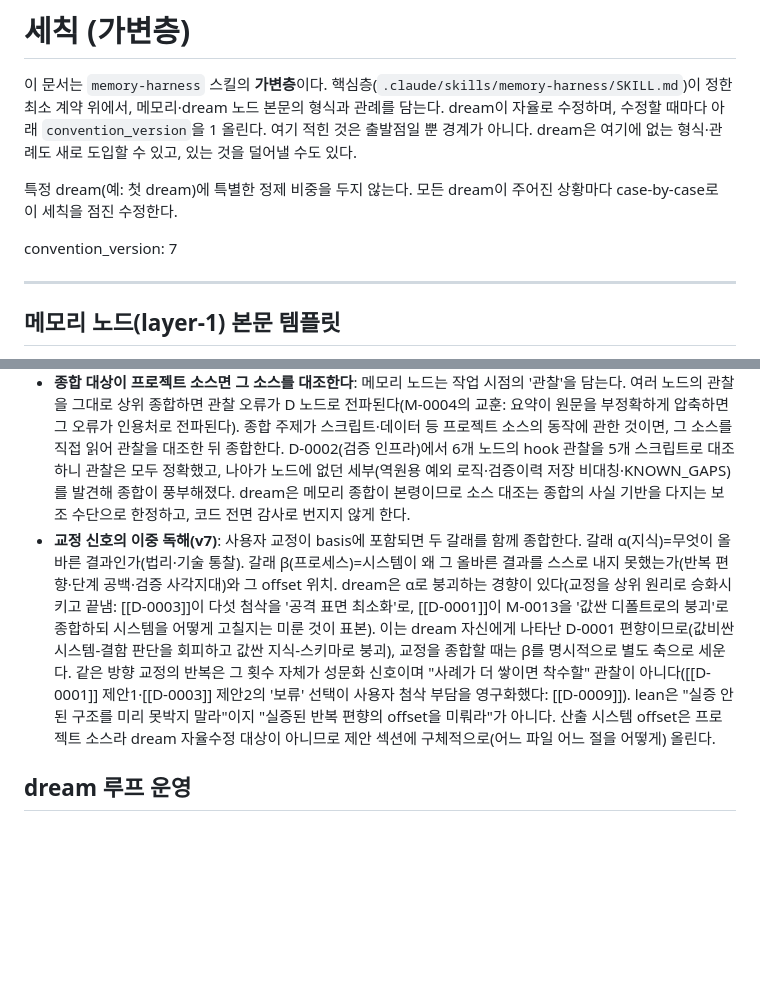
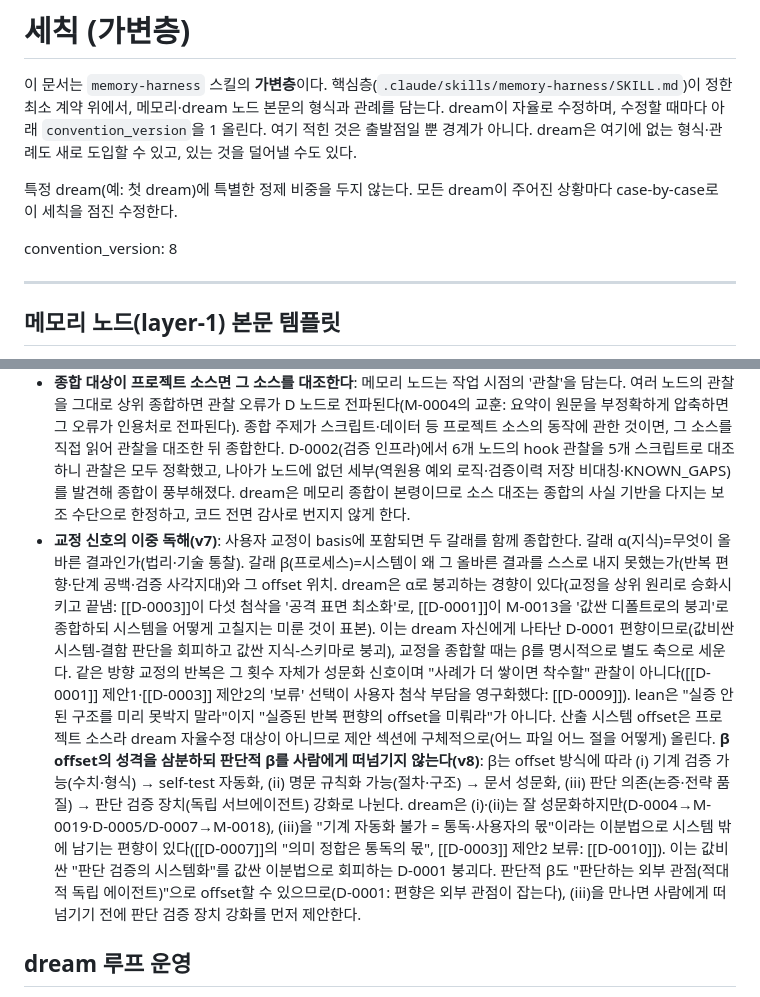
Before and after one commit to MegasKomnenos/legal-harness, a Markdown page: 기억/세칙.md, 2 parts joined by grey strips. Drawn GitHub-style; blank space fills up the shorter version.

Commit message:
dream 사이클 7(v7 dogfood·상향종합): dream의 β 종합이 offset 기계화 가능성에 편향됨 규명(D-0010, 판단적 β는 판단검증장치 아닌 사람에게 전가)·세칙 v8(β offset 삼분)

```diff
--- a/기억/세칙.md
+++ b/기억/세칙.md
@@ -4,7 +4,7 @@
 
 특정 dream(예: 첫 dream)에 특별한 정제 비중을 두지 않는다. 모든 dream이 주어진 상황마다 case-by-case로 이 세칙을 점진 수정한다.
 
-convention_version: 7
+convention_version: 8
 
 ---
 
@@ -51,7 +51,7 @@ frontmatter(핵심층 규정) 아래 본문은 자유 형식이되, 출발점으
   - 병렬은 처리량을 얻는 대신 각 종합이 다른 주제군을 못 본다. 메인 취합의 교차 연결이 그 손실을 메운다. 독립성이 분명한 주제군에 적용하고, 얕은 병렬 남발은 피한다. 순차 심화의 "깊은 하나"라는 가치는 여전히 유효하며, 두 모드는 상보적이다.
 - **dream의 서브에이전트 사용 경계**: `.claude/CLAUDE.md`의 "서브에이전트 제한"은 *법률 문서 생성*(사건 전체 맥락의 단일 컨텍스트 일관성)에 대한 것이고, dream 종합에는 적용되지 않는다. dream 주제군은 상대적으로 독립적이라 병렬 종합·검증이 가능하다. 다만 전체 그래프 일관성·상향 종합·세칙·커밋은 메인이 유지한다(서브에이전트에 위임하지 않는다).
 - **종합 대상이 프로젝트 소스면 그 소스를 대조한다**: 메모리 노드는 작업 시점의 '관찰'을 담는다. 여러 노드의 관찰을 그대로 상위 종합하면 관찰 오류가 D 노드로 전파된다(M-0004의 교훈: 요약이 원문을 부정확하게 압축하면 그 오류가 인용처로 전파된다). 종합 주제가 스크립트·데이터 등 프로젝트 소스의 동작에 관한 것이면, 그 소스를 직접 읽어 관찰을 대조한 뒤 종합한다. D-0002(검증 인프라)에서 6개 노드의 hook 관찰을 5개 스크립트로 대조하니 관찰은 모두 정확했고, 나아가 노드에 없던 세부(역원용 예외 로직·검증이력 저장 비대칭·KNOWN_GAPS)를 발견해 종합이 풍부해졌다. dream은 메모리 종합이 본령이므로 소스 대조는 종합의 사실 기반을 다지는 보조 수단으로 한정하고, 코드 전면 감사로 번지지 않게 한다.
-- **교정 신호의 이중 독해(v7)**: 사용자 교정이 basis에 포함되면 두 갈래를 함께 종합한다. 갈래 α(지식)=무엇이 올바른 결과인가(법리·기술 통찰). 갈래 β(프로세스)=시스템이 왜 그 올바른 결과를 스스로 내지 못했는가(반복 편향·단계 공백·검증 사각지대)와 그 offset 위치. dream은 α로 붕괴하는 경향이 있다(교정을 상위 원리로 승화시키고 끝냄: [[D-0003]]이 다섯 첨삭을 '공격 표면 최소화'로, [[D-0001]]이 M-0013을 '값싼 디폴트로의 붕괴'로 종합하되 시스템을 어떻게 고칠지는 미룬 것이 표본). 이는 dream 자신에게 나타난 D-0001 편향이므로(값비싼 시스템-결함 판단을 회피하고 값싼 지식-스키마로 붕괴), 교정을 종합할 때는 β를 명시적으로 별도 축으로 세운다. 같은 방향 교정의 반복은 그 횟수 자체가 성문화 신호이며 "사례가 더 쌓이면 착수할" 관찰이 아니다([[D-0001]] 제안1·[[D-0003]] 제안2의 '보류' 선택이 사용자 첨삭 부담을 영구화했다: [[D-0009]]). lean은 "실증 안 된 구조를 미리 못박지 말라"이지 "실증된 반복 편향의 offset을 미뤄라"가 아니다. 산출 시스템 offset은 프로젝트 소스라 dream 자율수정 대상이 아니므로 제안 섹션에 구체적으로(어느 파일 어느 절을 어떻게) 올린다.
+- **교정 신호의 이중 독해(v7)**: 사용자 교정이 basis에 포함되면 두 갈래를 함께 종합한다. 갈래 α(지식)=무엇이 올바른 결과인가(법리·기술 통찰). 갈래 β(프로세스)=시스템이 왜 그 올바른 결과를 스스로 내지 못했는가(반복 편향·단계 공백·검증 사각지대)와 그 offset 위치. dream은 α로 붕괴하는 경향이 있다(교정을 상위 원리로 승화시키고 끝냄: [[D-0003]]이 다섯 첨삭을 '공격 표면 최소화'로, [[D-0001]]이 M-0013을 '값싼 디폴트로의 붕괴'로 종합하되 시스템을 어떻게 고칠지는 미룬 것이 표본). 이는 dream 자신에게 나타난 D-0001 편향이므로(값비싼 시스템-결함 판단을 회피하고 값싼 지식-스키마로 붕괴), 교정을 종합할 때는 β를 명시적으로 별도 축으로 세운다. 같은 방향 교정의 반복은 그 횟수 자체가 성문화 신호이며 "사례가 더 쌓이면 착수할" 관찰이 아니다([[D-0001]] 제안1·[[D-0003]] 제안2의 '보류' 선택이 사용자 첨삭 부담을 영구화했다: [[D-0009]]). lean은 "실증 안 된 구조를 미리 못박지 말라"이지 "실증된 반복 편향의 offset을 미뤄라"가 아니다. 산출 시스템 offset은 프로젝트 소스라 dream 자율수정 대상이 아니므로 제안 섹션에 구체적으로(어느 파일 어느 절을 어떻게) 올린다. **β offset의 성격을 삼분하되 판단적 β를 사람에게 떠넘기지 않는다(v8)**: β는 offset 방식에 따라 (i) 기계 검증 가능(수치·형식) → self-test 자동화, (ii) 명문 규칙화 가능(절차·구조) → 문서 성문화, (iii) 판단 의존(논증·전략 품질) → 판단 검증 장치(독립 서브에이전트) 강화로 나뉜다. dream은 (i)·(ii)는 잘 성문화하지만(D-0004→M-0019·D-0005/D-0007→M-0018), (iii)을 "기계 자동화 불가 = 통독·사용자의 몫"이라는 이분법으로 시스템 밖에 남기는 편향이 있다([[D-0007]]의 "의미 정합은 통독의 몫", [[D-0003]] 제안2 보류: [[D-0010]]). 이는 값비싼 "판단 검증의 시스템화"를 값싼 이분법으로 회피하는 D-0001 붕괴다. 판단적 β도 "판단하는 외부 관점(적대적 독립 에이전트)"으로 offset할 수 있으므로(D-0001: 편향은 외부 관점이 잡는다), (iii)을 만나면 사람에게 떠넘기기 전에 판단 검증 장치 강화를 먼저 제안한다.
 
 ## dream 루프 운영
 
```
Also changed, not shown: 기억/layer2/D-0010.md (added, +52 -0 lines), 기억/색인.md (+1 -0 lines).
